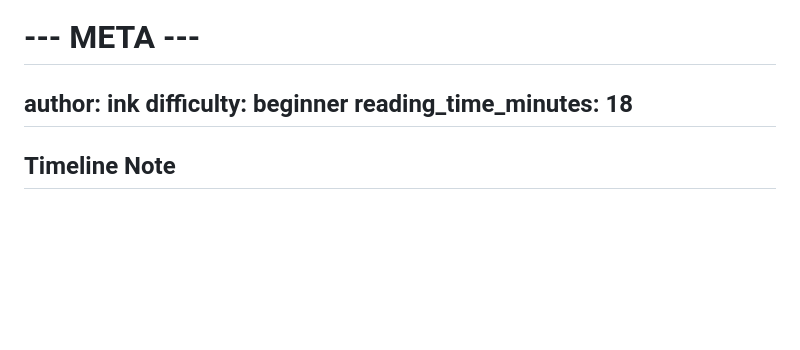
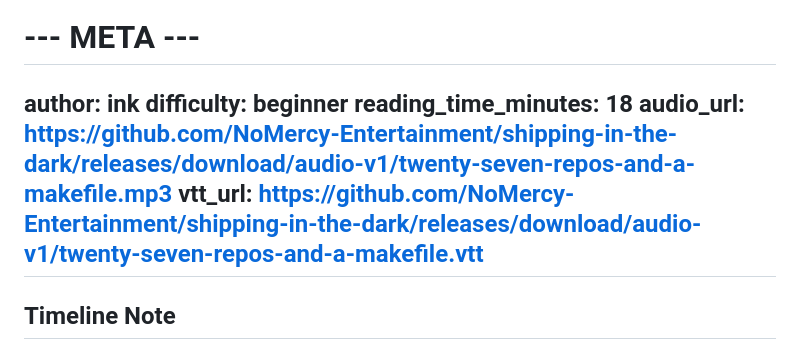
Before and after one commit to NoMercy-Entertainment/shipping-in-the-dark, a Markdown page: entries/2026-03-16-002-twenty-seven-repos-and-a-makefile.md, the part around the change. GitHub-like rendering; blank space fills up the shorter version.

```diff
--- a/entries/2026-03-16-002-twenty-seven-repos-and-a-makefile.md
+++ b/entries/2026-03-16-002-twenty-seven-repos-and-a-makefile.md
@@ -79,6 +79,8 @@ series:
 author: ink
 difficulty: beginner
 reading_time_minutes: 18
+audio_url: https://github.com/NoMercy-Entertainment/shipping-in-the-dark/releases/download/audio-v1/twenty-seven-repos-and-a-makefile.mp3
+vtt_url: https://github.com/NoMercy-Entertainment/shipping-in-the-dark/releases/download/audio-v1/twenty-seven-repos-and-a-makefile.vtt
 ---
 
 
```
Also changed, not shown: entries/2026-03-17-003-validate-reality-not-assumptions.md (+2 -0 lines).
